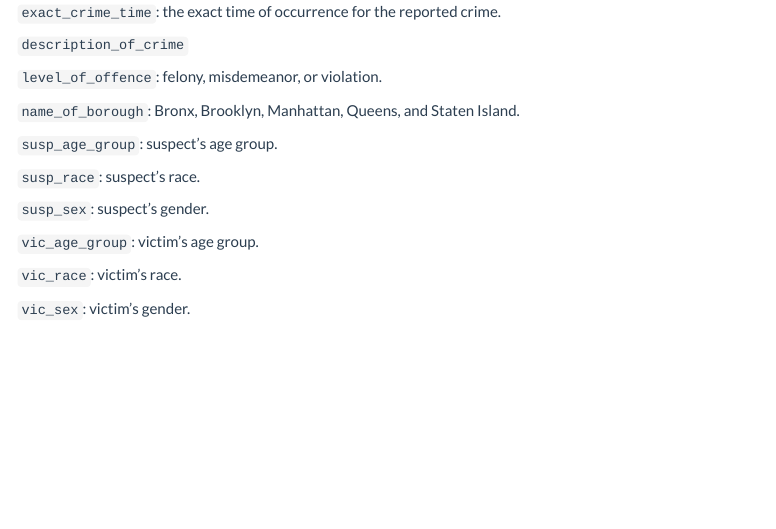
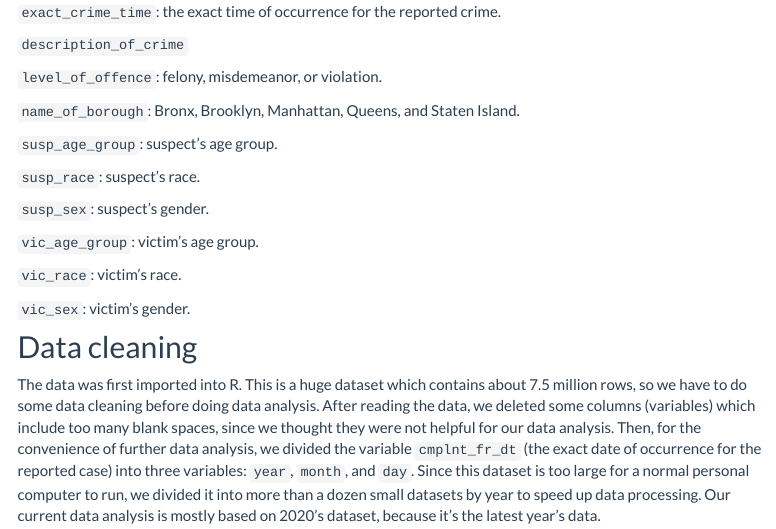
Before and after one commit to WenyuZhang77/Risky_NYC, an R Markdown document (Data-resources.Rmd): the page in a window 1100 px wide, from 510 px down. The pictures show the output file Data-resources.html that the author committed with the source, opened offline; library style sheets and scripts come from the installed R packages; menus at the side of the page are left out.

Commit message:
added data cleaning

```diff
--- a/Data-resources.Rmd
+++ b/Data-resources.Rmd
@@ -39,3 +39,7 @@ While cleaning data, we mutated the original variables to variables which could
 `vic_race`: victim’s race.
 
 `vic_sex`: victim’s gender.
+
+## Data cleaning
+
+The data was first imported into R. This is a huge dataset which contains about 7.5 million rows, so we have to do some data cleaning before doing data analysis. After reading the data, we deleted some columns (variables) which include too many blank spaces, since we thought they were not helpful for our data analysis. Then, for the convenience of further data analysis, we divided the variable `cmplnt_fr_dt` (the exact date of occurrence for the reported case) into three variables: `year`, `month`, and `day`. Since this dataset is too large for a normal personal computer to run, we divided it into more than a dozen small datasets by year to speed up data processing. Our current data analysis is mostly based on 2020’s dataset, because it’s the latest year's data.
```
Also changed, not shown: 2020heatmap.html, Data-resources.html, Plot_files/figure-html/unnamed-chunk-11-1.png, Plot_files/figure-html/unnamed-chunk-19-1.gif, Plot_files/figure-html/unnamed-chunk-20-1.png, Plot_files/figure-html/unnamed-chunk-21-1.png, Plot_files/figure-html/unnamed-chunk-22-1.png, Plot_files/figure-html/unnamed-chunk-23-1.png, Plot_files/figure-html/unnamed-chunk-4-1.png, Shiny_Dashboard.html, time-line_files/figure-html/unnamed-chunk-5-1.png.
